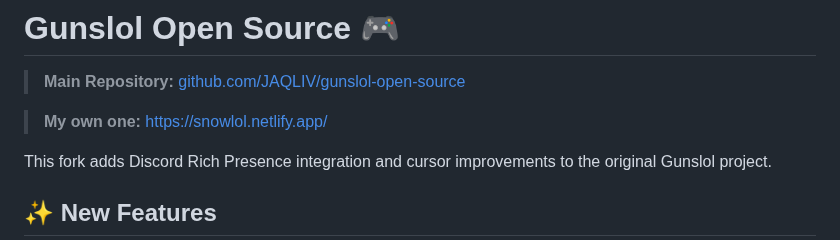
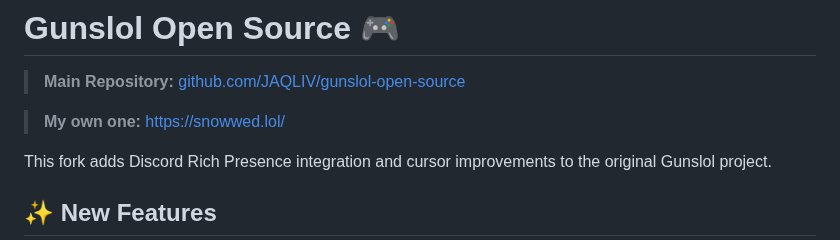
Before and after one commit to xj3j/Open-source-guns.lol, a Markdown page: README.md, the part around the change. GitHub-like rendering.

```diff
--- a/README.md
+++ b/README.md
@@ -2,7 +2,7 @@
 
 > **Main Repository:** [github.com/JAQLIV/gunslol-open-source](https://github.com/JAQLIV/gunslol-open-source)
 
-> **My own one:** https://snowlol.netlify.app/
+> **My own one:** https://snowwed.lol/
 
 This fork adds Discord Rich Presence integration and cursor improvements to the original Gunslol project.
 
```
